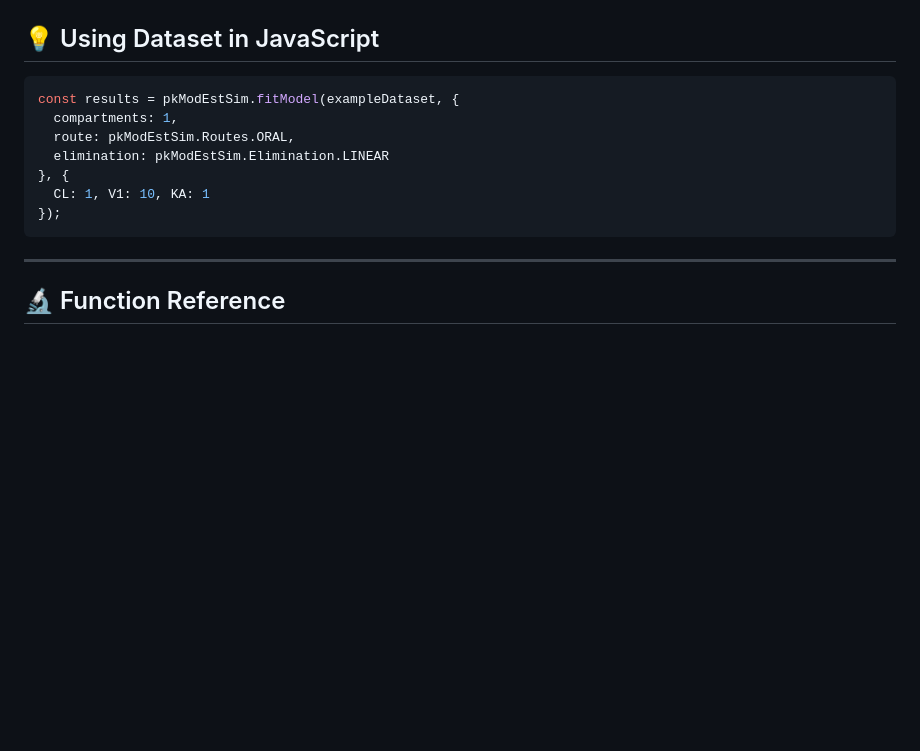
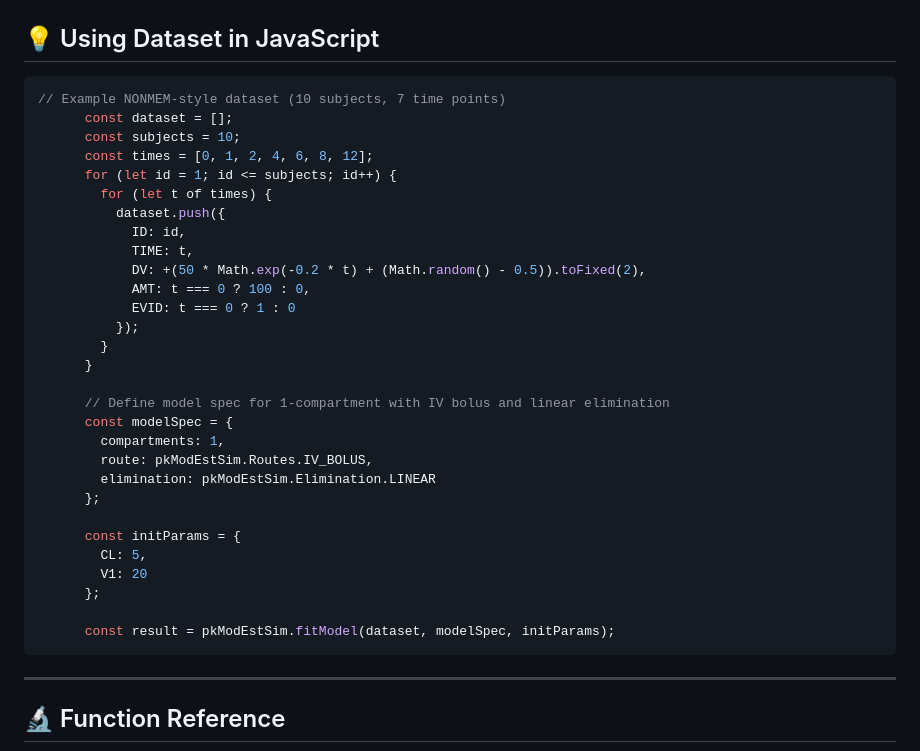
Before and after one commit to pharmacometric/pkModEstSim, a Markdown page: README.md, the part around the change. Drawn GitHub-style; blank space fills up the shorter version.

````diff
--- a/README.md
+++ b/README.md
@@ -66,13 +66,35 @@ write.csv(pkdata, "nonmem_example_data.csv", row.names = FALSE)
 ## 💡 Using Dataset in JavaScript
 
 ```js
-const results = pkModEstSim.fitModel(exampleDataset, {
-  compartments: 1,
-  route: pkModEstSim.Routes.ORAL,
-  elimination: pkModEstSim.Elimination.LINEAR
-}, {
-  CL: 1, V1: 10, KA: 1
-});
+// Example NONMEM-style dataset (10 subjects, 7 time points)
+      const dataset = [];
+      const subjects = 10;
+      const times = [0, 1, 2, 4, 6, 8, 12];
+      for (let id = 1; id <= subjects; id++) {
+        for (let t of times) {
+          dataset.push({
+            ID: id,
+            TIME: t,
+            DV: +(50 * Math.exp(-0.2 * t) + (Math.random() - 0.5)).toFixed(2),
+            AMT: t === 0 ? 100 : 0,
+            EVID: t === 0 ? 1 : 0
+          });
+        }
+      }
+
+      // Define model spec for 1-compartment with IV bolus and linear elimination
+      const modelSpec = {
+        compartments: 1,
+        route: pkModEstSim.Routes.IV_BOLUS,
+        elimination: pkModEstSim.Elimination.LINEAR
+      };
+
+      const initParams = {
+        CL: 5,
+        V1: 20
+      };
+
+      const result = pkModEstSim.fitModel(dataset, modelSpec, initParams);
 ```
 
 ---
````
